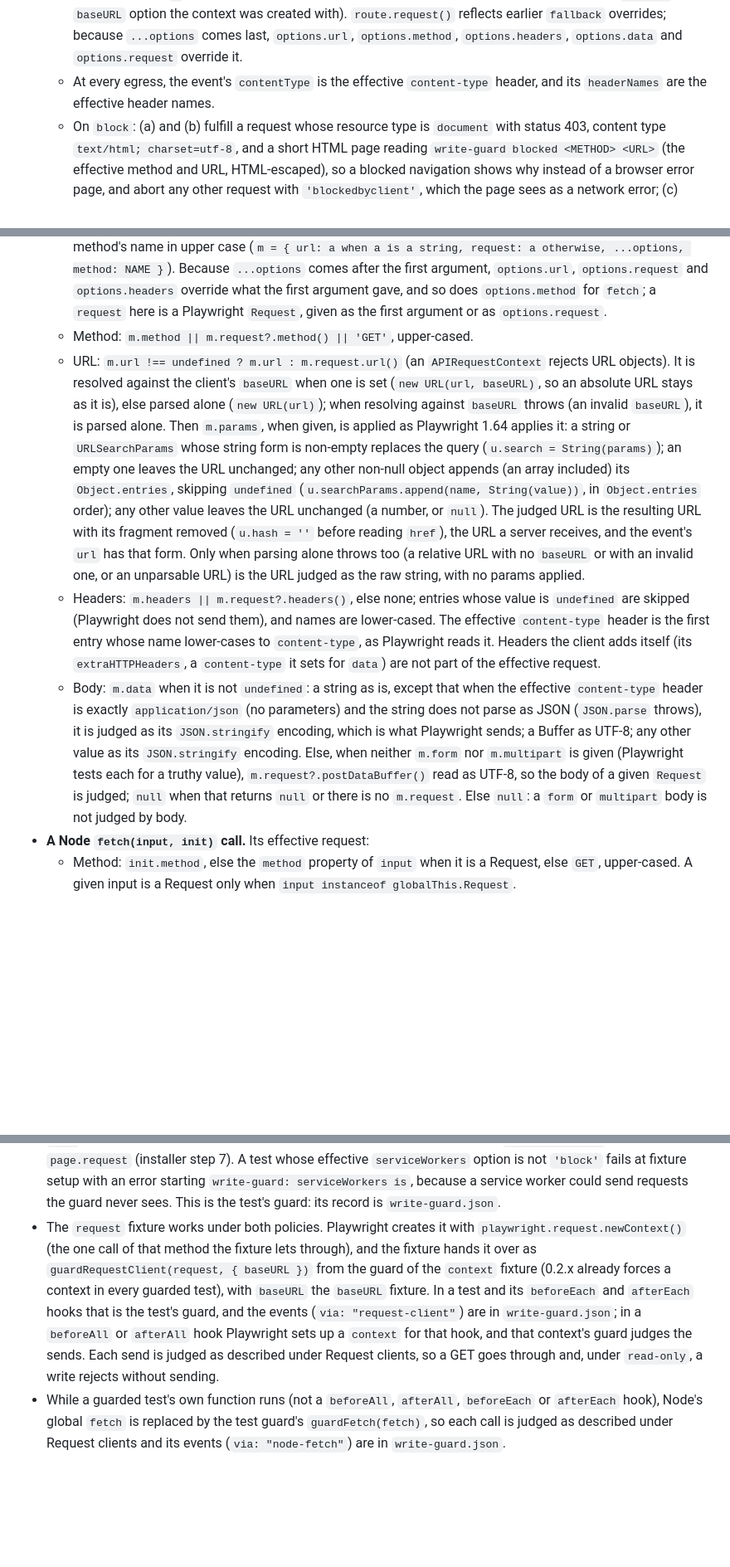
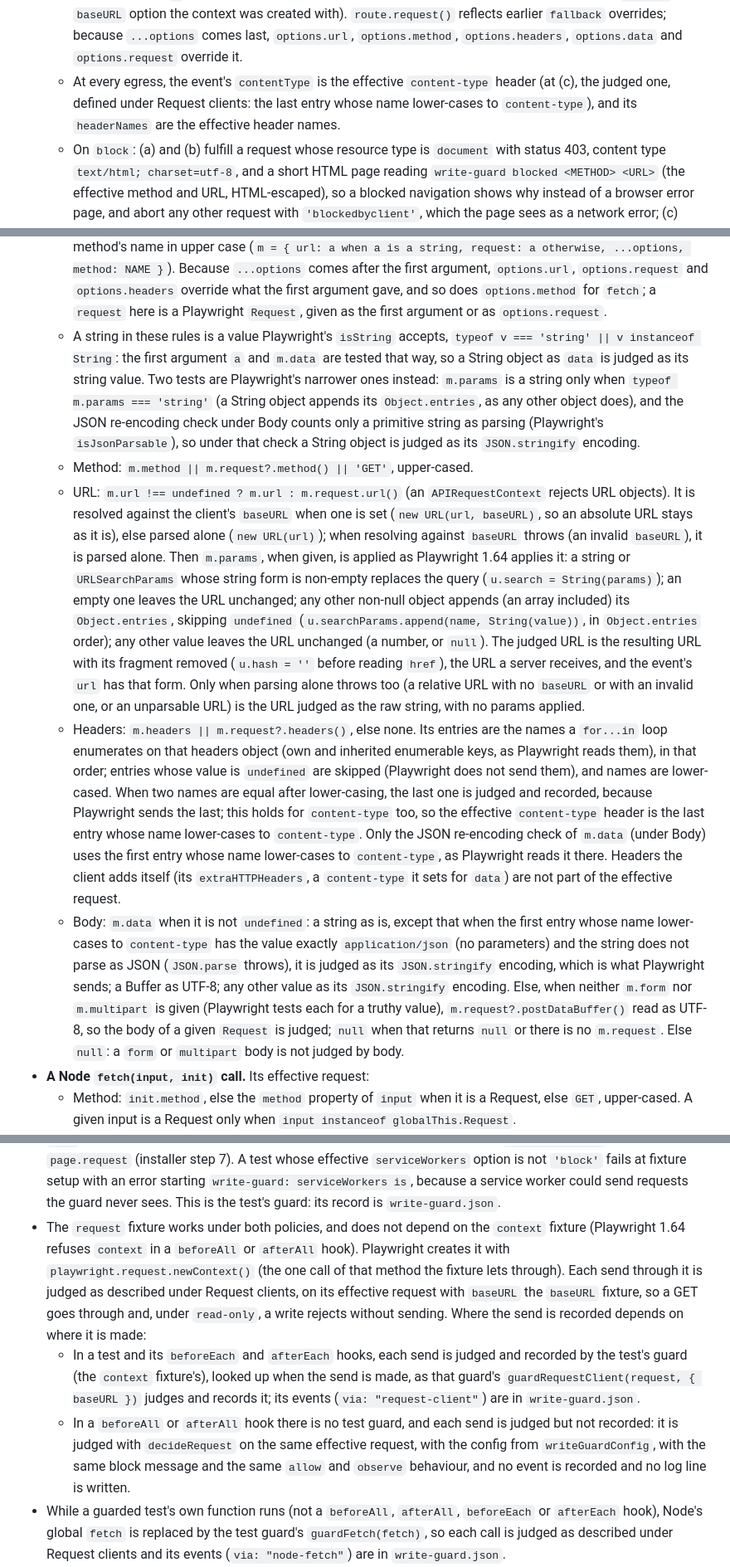
Before and after one commit to SandeepTakasi/playwright-write-guard, a Markdown page: README.md, 3 parts joined by grey strips. Shown at 83% size. GitHub-like rendering; blank space fills up the shorter version.

Commit message:
Judge the request fixture in every hook without a context
Playwright refuses the context fixture in beforeAll and afterAll, so a
request fixture that took its guard from the context would have broken
every seeding hook that uses it. In those hooks a send is now judged
with the test config and recorded nowhere; in a test and its
beforeEach and afterEach hooks it is still judged and recorded by the
test's guard.

Header and string details now follow what Playwright sends: header
names are read with for...in, the last of names equal after
lower-casing is judged, and String objects count as strings where
Playwright treats them so.

Co-Authored-By: Claude Opus 5.5 <noreply@anthropic.com>

```diff
--- a/README.md
+++ b/README.md
@@ -385,7 +385,7 @@ decideSuspect({ method: 'GET', url: 'https://app.example.com/logout' }, config);
    - At (a) and (b), for each of method, URL and body, the effective value is the one in `options` when given, else the request's as it reached that point (`route.request()`, which reflects earlier `fallback` overrides). A `postData` Buffer is read as UTF-8 and any other non-string `postData` as its JSON encoding; a body that cannot be decoded is judged as none. The effective method is upper-cased.
    - At (a) and (b), headers are a whole set, never merged: the effective headers are `options.headers` when given (Playwright replaces the full set), else `route.request().headers()`, with names lower-cased.
    - At (c), the guard judges what Playwright 1.64's `route.fetch(options)` sends: it passes the merged options `m = { request: route.request(), data: options.postData, ...options }` to the context's request client, so the effective request (method, URL, headers and body) is that of an `APIRequestContext` send with those merged options `m`, by the same rule as under Request clients below, with the context client's `baseURL` (the `baseURL` option the context was created with). `route.request()` reflects earlier `fallback` overrides; because `...options` comes last, `options.url`, `options.method`, `options.headers`, `options.data` and `options.request` override it.
-   - At every egress, the event's `contentType` is the effective `content-type` header, and its `headerNames` are the effective header names.
+   - At every egress, the event's `contentType` is the effective `content-type` header (at (c), the judged one, defined under Request clients: the last entry whose name lower-cases to `content-type`), and its `headerNames` are the effective header names.
    - On `block`: (a) and (b) fulfill a request whose resource type is `document` with status 403, content type `text/html; charset=utf-8`, and a short HTML page reading `write-guard blocked <METHOD> <URL>` (the effective method and URL, HTML-escaped), so a blocked navigation shows why instead of a browser error page, and abort any other request with `'blockedbyclient'`, which the page sees as a network error; (c) rejects with `write-guard: route.fetch of <METHOD> <URL> is refused under read-only`, with the effective method and URL.
    - On `allow`, when the effective method is GET or HEAD and `decideSuspect({ method, url }, compiled)` returns `suspect: true` for the effective method and URL, the guard records a `request` event with `action: "suspect"` and the reason `decideSuspect` returned. A suspect request is never blocked.
    - On `allow` or `observe` (`observe` records the event first, and so does a suspect `allow`): (a) proceeds with `route.fallback()`, never `continue()`, so handlers registered behind it (a launcher client's `context.route`) still run; (b) and (c) call Playwright's own `continue` or `fetch` with the same options.
@@ -404,10 +404,11 @@ decideSuspect({ method: 'GET', url: 'https://app.example.com/logout' }, config);
 
 - **An `APIRequestContext` send** is a call to `fetch`, `get`, `post`, `put`, `patch`, `delete` or `head` on the wrapper; every property that is not one of these send methods reads through to the client, with methods bound to the raw client. The guard builds the merged options `m` that Playwright 1.64 builds before it sends, judges what Playwright would send, and reads its effective request from `m`:
   - Merged options: for `fetch(a, options)`, `m = { url: a when a is a string, request: a otherwise, ...options }`. For `get`, `post`, `put`, `patch`, `delete` and `head`: the same, followed by `method: NAME`, the method's name in upper case (`m = { url: a when a is a string, request: a otherwise, ...options, method: NAME }`). Because `...options` comes after the first argument, `options.url`, `options.request` and `options.headers` override what the first argument gave, and so does `options.method` for `fetch`; a `request` here is a Playwright `Request`, given as the first argument or as `options.request`.
+  - A string in these rules is a value Playwright's `isString` accepts, `typeof v === 'string' || v instanceof String`: the first argument `a` and `m.data` are tested that way, so a String object as `data` is judged as its string value. Two tests are Playwright's narrower ones instead: `m.params` is a string only when `typeof m.params === 'string'` (a String object appends its `Object.entries`, as any other object does), and the JSON re-encoding check under Body counts only a primitive string as parsing (Playwright's `isJsonParsable`), so under that check a String object is judged as its `JSON.stringify` encoding.
   - Method: `m.method || m.request?.method() || 'GET'`, upper-cased.
   - URL: `m.url !== undefined ? m.url : m.request.url()` (an `APIRequestContext` rejects URL objects). It is resolved against the client's `baseURL` when one is set (`new URL(url, baseURL)`, so an absolute URL stays as it is), else parsed alone (`new URL(url)`); when resolving against `baseURL` throws (an invalid `baseURL`), it is parsed alone. Then `m.params`, when given, is applied as Playwright 1.64 applies it: a string or `URLSearchParams` whose string form is non-empty replaces the query (`u.search = String(params)`); an empty one leaves the URL unchanged; any other non-null object appends (an array included) its `Object.entries`, skipping `undefined` (`u.searchParams.append(name, String(value))`, in `Object.entries` order); any other value leaves the URL unchanged (a number, or `null`). The judged URL is the resulting URL with its fragment removed (`u.hash = ''` before reading `href`), the URL a server receives, and the event's `url` has that form. Only when parsing alone throws too (a relative URL with no `baseURL` or with an invalid one, or an unparsable URL) is the URL judged as the raw string, with no params applied.
-  - Headers: `m.headers || m.request?.headers()`, else none; entries whose value is `undefined` are skipped (Playwright does not send them), and names are lower-cased. The effective `content-type` header is the first entry whose name lower-cases to `content-type`, as Playwright reads it. Headers the client adds itself (its `extraHTTPHeaders`, a `content-type` it sets for `data`) are not part of the effective request.
-  - Body: `m.data` when it is not `undefined`: a string as is, except that when the effective `content-type` header is exactly `application/json` (no parameters) and the string does not parse as JSON (`JSON.parse` throws), it is judged as its `JSON.stringify` encoding, which is what Playwright sends; a Buffer as UTF-8; any other value as its `JSON.stringify` encoding. Else, when neither `m.form` nor `m.multipart` is given (Playwright tests each for a truthy value), `m.request?.postDataBuffer()` read as UTF-8, so the body of a given `Request` is judged; `null` when that returns `null` or there is no `m.request`. Else `null`: a `form` or `multipart` body is not judged by body.
+  - Headers: `m.headers || m.request?.headers()`, else none. Its entries are the names a `for...in` loop enumerates on that headers object (own and inherited enumerable keys, as Playwright reads them), in that order; entries whose value is `undefined` are skipped (Playwright does not send them), and names are lower-cased. When two names are equal after lower-casing, the last one is judged and recorded, because Playwright sends the last; this holds for `content-type` too, so the effective `content-type` header is the last entry whose name lower-cases to `content-type`. Only the JSON re-encoding check of `m.data` (under Body) uses the first entry whose name lower-cases to `content-type`, as Playwright reads it there. Headers the client adds itself (its `extraHTTPHeaders`, a `content-type` it sets for `data`) are not part of the effective request.
+  - Body: `m.data` when it is not `undefined`: a string as is, except that when the first entry whose name lower-cases to `content-type` has the value exactly `application/json` (no parameters) and the string does not parse as JSON (`JSON.parse` throws), it is judged as its `JSON.stringify` encoding, which is what Playwright sends; a Buffer as UTF-8; any other value as its `JSON.stringify` encoding. Else, when neither `m.form` nor `m.multipart` is given (Playwright tests each for a truthy value), `m.request?.postDataBuffer()` read as UTF-8, so the body of a given `Request` is judged; `null` when that returns `null` or there is no `m.request`. Else `null`: a `form` or `multipart` body is not judged by body.
 - **A Node `fetch(input, init)` call.** Its effective request:
   - Method: `init.method`, else the `method` property of `input` when it is a Request, else `GET`, upper-cased. A given input is a Request only when `input instanceof globalThis.Request`.
   - URL: `input` when it is a string, its `url` property when it is a Request (`input instanceof globalThis.Request`), and `String(input)` for any other input (for an ordinary `URL` that equals its `href`); when that parses as an absolute URL, the judged URL is its `href` with its fragment removed (`u.hash = ''` before reading `href`), the URL a server receives, and the event's `url` has that form; else the raw string.
@@ -465,7 +466,9 @@ test('lists items without changing them', async ({ page }) => {
 
 - `test` and `expect` are Playwright Test's, extended with one option fixture, `writeGuardConfig`, settable with `test.use`. It defaults to `loadConfig()`, which resolves relative to the working directory: running Playwright with `-c` from another directory needs `WRITE_GUARD_CONFIG` to find the config.
 - The `context` fixture is created with `serviceWorkers: 'block'` and guarded with `install`, with `log` forced to `null` (the fixture never writes a log file). That also judges every send through `context.request` and `page.request` (installer step 7). A test whose effective `serviceWorkers` option is not `'block'` fails at fixture setup with an error starting `write-guard: serviceWorkers is`, because a service worker could send requests the guard never sees. This is the test's guard: its record is `write-guard.json`.
-- The `request` fixture works under both policies. Playwright creates it with `playwright.request.newContext()` (the one call of that method the fixture lets through), and the fixture hands it over as `guardRequestClient(request, { baseURL })` from the guard of the `context` fixture (0.2.x already forces a context in every guarded test), with `baseURL` the `baseURL` fixture. In a test and its `beforeEach` and `afterEach` hooks that is the test's guard, and the events (`via: "request-client"`) are in `write-guard.json`; in a `beforeAll` or `afterAll` hook Playwright sets up a `context` for that hook, and that context's guard judges the sends. Each send is judged as described under Request clients, so a GET goes through and, under `read-only`, a write rejects without sending.
+- The `request` fixture works under both policies, and does not depend on the `context` fixture (Playwright 1.64 refuses `context` in a `beforeAll` or `afterAll` hook). Playwright creates it with `playwright.request.newContext()` (the one call of that method the fixture lets through). Each send through it is judged as described under Request clients, on its effective request with `baseURL` the `baseURL` fixture, so a GET goes through and, under `read-only`, a write rejects without sending. Where the send is recorded depends on where it is made:
+  - In a test and its `beforeEach` and `afterEach` hooks, each send is judged and recorded by the test's guard (the `context` fixture's), looked up when the send is made, as that guard's `guardRequestClient(request, { baseURL })` judges and records it; its events (`via: "request-client"`) are in `write-guard.json`.
+  - In a `beforeAll` or `afterAll` hook there is no test guard, and each send is judged but not recorded: it is judged with `decideRequest` on the same effective request, with the config from `writeGuardConfig`, with the same block message and the same `allow` and `observe` behaviour, and no event is recorded and no log line is written.
 - While a guarded test's own function runs (not a `beforeAll`, `afterAll`, `beforeEach` or `afterEach` hook), Node's global `fetch` is replaced by the test guard's `guardFetch(fetch)`, so each call is judged as described under Request clients and its events (`via: "node-fetch"`) are in `write-guard.json`.
 - While a guarded test's own function runs, `browser.newContext(options)` returns a guarded context: it creates the context with `serviceWorkers` set to `'block'` (when `options.serviceWorkers` is given with any other value, it throws the same `write-guard: serviceWorkers is ...` error as above, before creating anything), then guards it with `install`, using the test's config with `log` forced to `null`, before returning it. At the end of the test, each such context's `record()` is attached as `write-guard-<n>.json` (`application/json`), numbered from 2 in the order the contexts were created. `browser.newPage(options)` goes through that same `newContext` (Playwright 1.64 calls it internally), so its page's context is guarded and numbered the same way; `newPage` attaches nothing of its own. Playwright's own creation of the test's context is outside this wrapper, and is not numbered.
 - Under both policies, in a guarded worker, these throw an error starting `write-guard:` because they would make a browser context, request context or connection the guard cannot see:
```
Also changed, not shown: other parts of README.md (+2 -2 lines).
